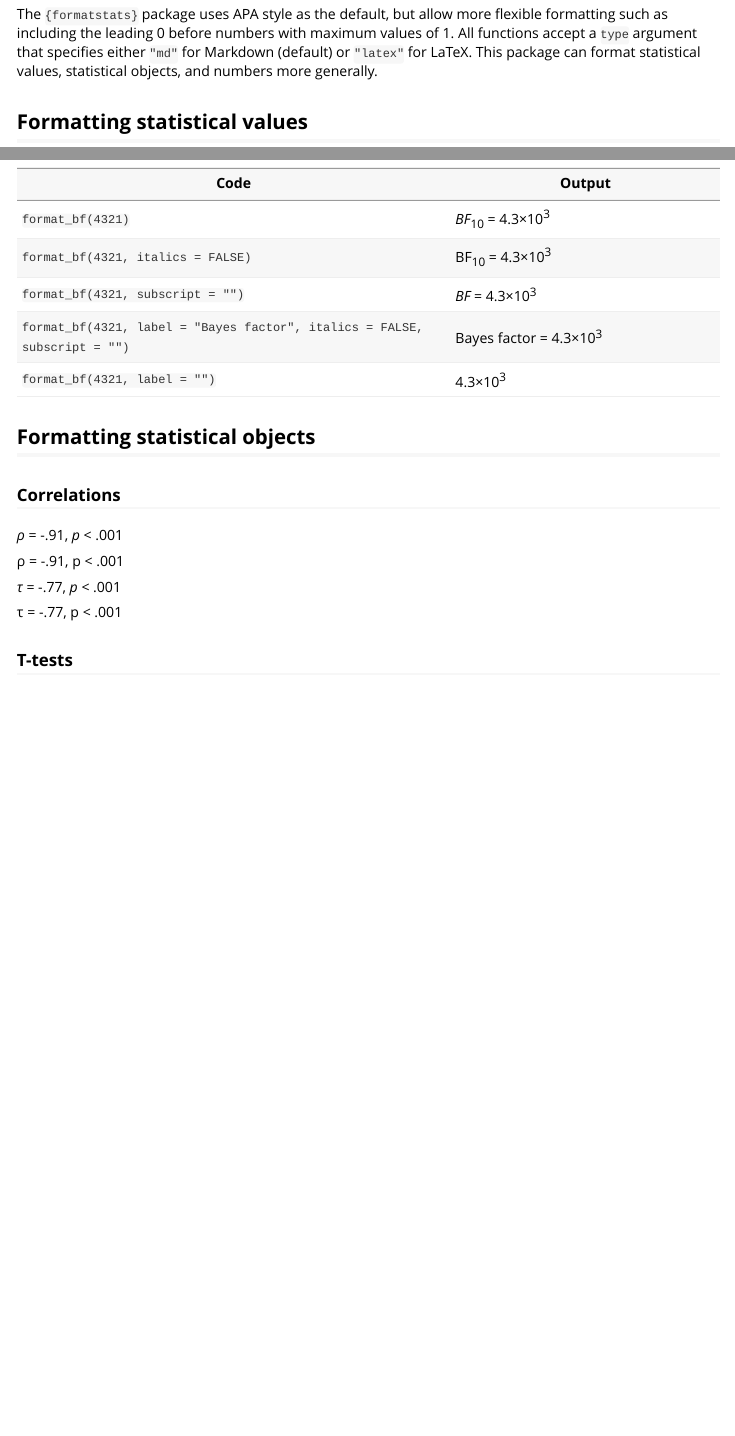
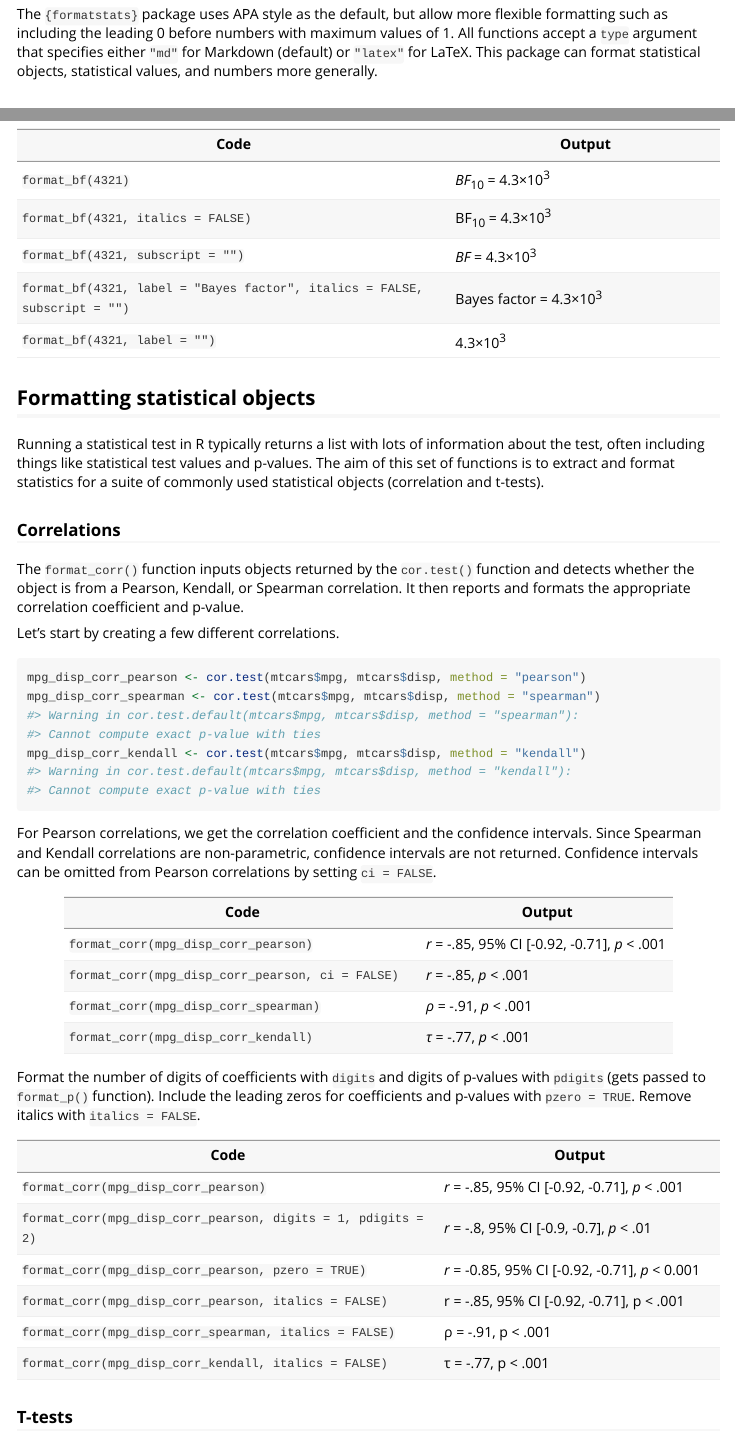
Before and after one commit to JeffreyRStevens/formatstats, an R Markdown document (vignettes/formatstats.Rmd): the page in a window 1100 px wide, from 250 px down, and a second part further down, joined at a grey line. Rendered offline with R 4.5, knitr and Pandoc, with nearby package versions.

Commit message:
Add statistical object section to vignette

````diff
--- a/vignettes/formatstats.Rmd
+++ b/vignettes/formatstats.Rmd
@@ -26,7 +26,8 @@ library(formatstats)
 One of the most useful features of the [{papaja}](https://github.com/crsh/papaja) package is the [`apa_print()`](https://frederikaust.com/papaja_man/reporting.html#statistical-models-and-tests)
 function, which takes a statistical object and formats the output to print the statistical information inline in R Markdown documents. The `apa_print()` function is an easy way to extract and format this statistical information for documents following APA style. However, APA style has some rather strange quirks, and users may want some flexibility in how their statistics are formatted. Moreover, `apa_print()` uses LaTeX syntax, which works great for PDFs but generates images for mathematical symbols when outputting to Word documents.
 
-The `{formatstats}` package uses APA style as the default, but allow more flexible formatting such as including the leading 0 before numbers with maximum values of 1. All functions accept a `type` argument that specifies either `"md"` for Markdown (default) or `"latex"` for LaTeX. This package can format statistical values, statistical objects, and numbers more generally.
+The `{formatstats}` package uses APA style as the default, but allow more flexible formatting such as including the leading 0 before numbers with maximum values of 1. All functions accept a `type` argument that specifies either `"md"` for Markdown (default) or `"latex"` for LaTeX. This package can format statistical objects, statistical values, and numbers more generally.
+
 
 ## Formatting statistical values
 
@@ -120,14 +121,39 @@ The default label for Bayes factors is _BF_~10~. The text of the label can be ch
 | `format_bf(4321, label = "Bayes factor", italics = FALSE, subscript = "")`     | `r format_bf(4321, label = "Bayes factor", italics = FALSE, subscript = "")`       |
 | `format_bf(4321, label = "")`     | `r format_bf(4321, label = "")`       |
 
+
 ## Formatting statistical objects
+
+Running a statistical test in R typically returns a list with lots of information about the test, often including things like statistical test values and p-values. The aim of this set of functions is to extract and format statistics for a suite of commonly used statistical objects (correlation and t-tests).
 
 ### Correlations
 
-`r format_corr(cor.test(mtcars$mpg, mtcars$disp, method = "spearman"))`
+The `format_corr()` function inputs objects returned by the `cor.test()` function and detects whether the object is from a Pearson, Kendall, or Spearman correlation. It then reports and formats the appropriate correlation coefficient and p-value.
 
-`r format_corr(cor.test(mtcars$mpg, mtcars$disp, method = "spearman"), italics = FALSE)`
+Let's start by creating a few different correlations.
 
-`r format_corr(cor.test(mtcars$mpg, mtcars$disp, method = "kendall"))`
+```{r}
+mpg_disp_corr_pearson <- cor.test(mtcars$mpg, mtcars$disp, method = "pearson")
+mpg_disp_corr_spearman <- cor.test(mtcars$mpg, mtcars$disp, method = "spearman")
+mpg_disp_corr_kendall <- cor.test(mtcars$mpg, mtcars$disp, method = "kendall")
+```
 
-`r format_corr(cor.test(mtcars$mpg, mtcars$disp, method = "kendall"), italics = F)`
+For Pearson correlations, we get the correlation coefficient and the confidence intervals. Since Spearman and Kendall correlations are non-parametric, confidence intervals are not returned. Confidence intervals can be omitted from Pearson correlations by setting `ci = FALSE`.
+
+| Code | Output |
+|-------|-----|
+| `format_corr(mpg_disp_corr_pearson)` | `r format_corr(mpg_disp_corr_pearson)` |
+| `format_corr(mpg_disp_corr_pearson, ci = FALSE)` | `r format_corr(mpg_disp_corr_pearson, ci = FALSE)` |
+| `format_corr(mpg_disp_corr_spearman)` | `r format_corr(mpg_disp_corr_spearman)` |
+| `format_corr(mpg_disp_corr_kendall)` | `r format_corr(mpg_disp_corr_kendall)` |
+
+Format the number of digits of coefficients with `digits` and digits of p-values with `pdigits` (gets passed to `format_p()` function). Include the leading zeros for coefficients and p-values with `pzero = TRUE`. Remove italics with  `italics = FALSE`.
+
+| Code | Output |
+|---------|------|
+| `format_corr(mpg_disp_corr_pearson)` | `r format_corr(mpg_disp_corr_pearson)` |
+| `format_corr(mpg_disp_corr_pearson, digits = 1, pdigits = 2)` | `r format_corr(mpg_disp_corr_pearson, digits = 1, pdigits = 2)` |
+| `format_corr(mpg_disp_corr_pearson, pzero = TRUE)` | `r format_corr(mpg_disp_corr_pearson, pzero = TRUE)` |
+| `format_corr(mpg_disp_corr_pearson, italics = FALSE)` | `r format_corr(mpg_disp_corr_pearson, italics = FALSE)` |
+| `format_corr(mpg_disp_corr_spearman, italics = FALSE)` | `r format_corr(mpg_disp_corr_spearman, italics = FALSE)` |
+| `format_corr(mpg_disp_corr_kendall, italics = FALSE)` | `r format_corr(mpg_disp_corr_kendall, italics = FALSE)` |
````
Also changed, not shown: vignettes/formatstats.Rmd (35 more changed lines).
